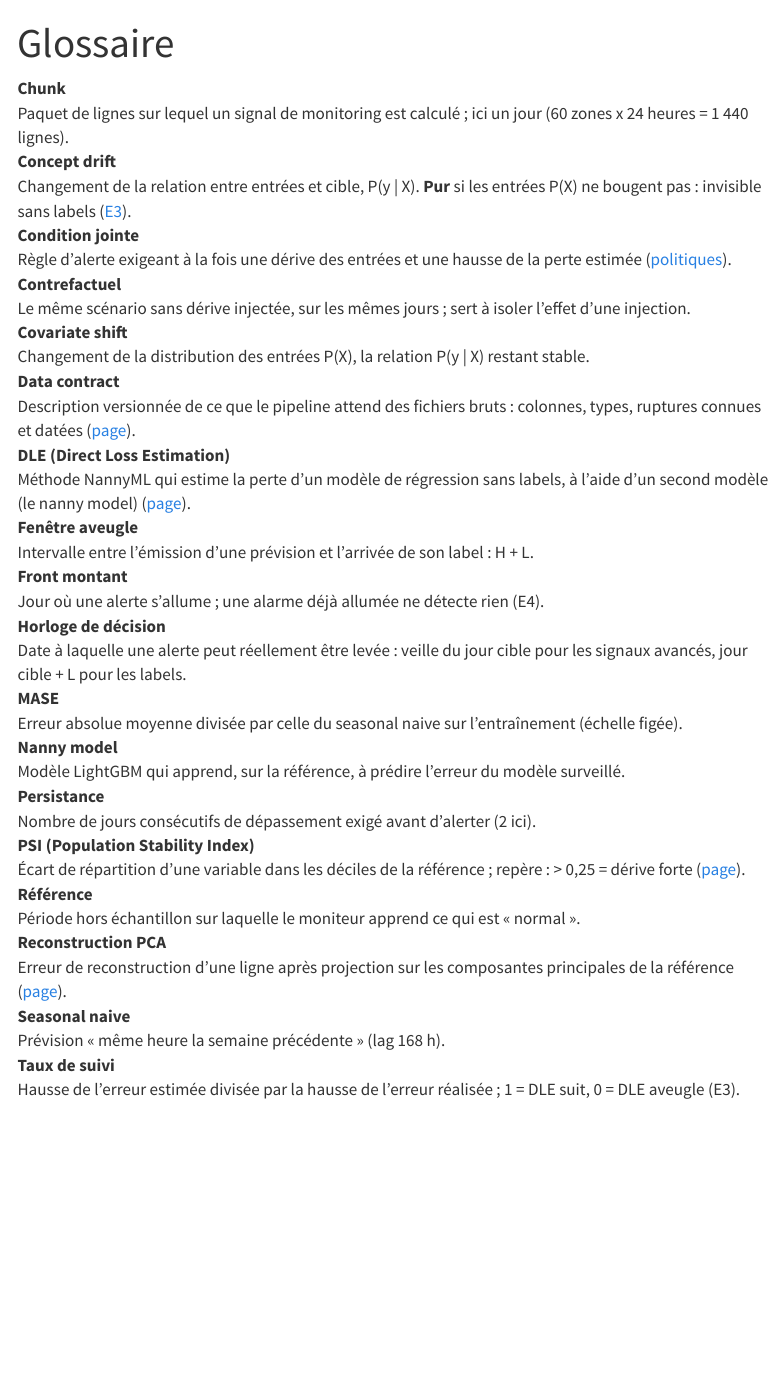
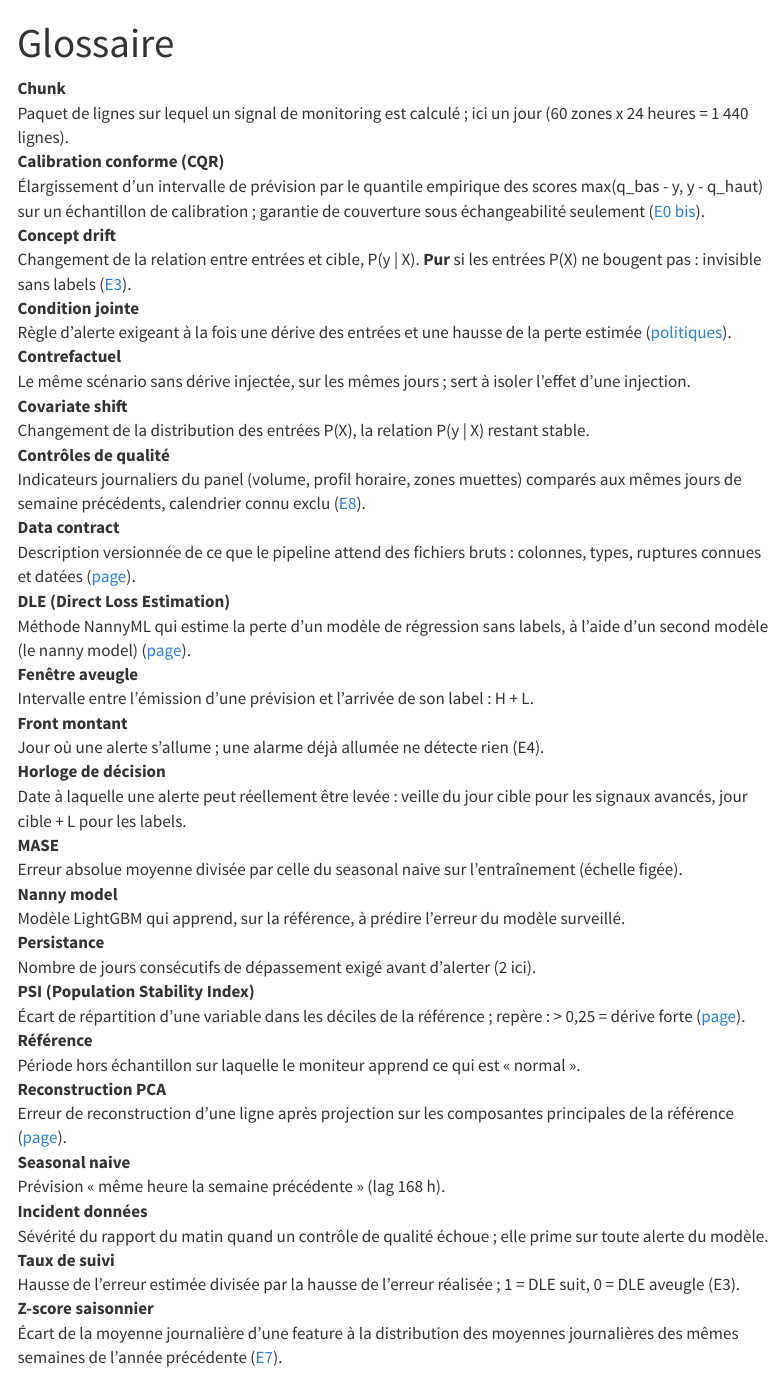
Before and after one commit to gwils28/zonefleet-observability, a Quarto document (site/glossaire.qmd): the page in a window 1100 px wide, from its top. Rendered offline with R 4.5, knitr and Pandoc in place of Quarto, with nearby package versions; menus at the side of the page are left out.

Commit message:
docs(glossaire): CQR, contrôles de qualité, incident données, z-score saisonnier

```diff
--- a/site/glossaire.qmd
+++ b/site/glossaire.qmd
@@ -6,6 +6,11 @@ description: "Les termes du projet, définis une fois."
 **Chunk**
 : Paquet de lignes sur lequel un signal de monitoring est calculé ; ici un jour
   (60 zones x 24 heures = 1 440 lignes).
+
+**Calibration conforme (CQR)**
+: Élargissement d'un intervalle de prévision par le quantile empirique des scores
+  max(q_bas - y, y - q_haut) sur un échantillon de calibration ; garantie de couverture
+  sous échangeabilité seulement ([E0 bis](modele/e0.qmd)).
 
 **Concept drift**
 : Changement de la relation entre entrées et cible, P(y | X). **Pur** si les entrées
@@ -21,6 +26,10 @@ description: "Les termes du projet, définis une fois."
 
 **Covariate shift**
 : Changement de la distribution des entrées P(X), la relation P(y | X) restant stable.
+
+**Contrôles de qualité**
+: Indicateurs journaliers du panel (volume, profil horaire, zones muettes) comparés aux
+  mêmes jours de semaine précédents, calendrier connu exclu ([E8](experiences/e8-qualite.qmd)).
 
 **Data contract**
 : Description versionnée de ce que le pipeline attend des fichiers bruts : colonnes,
@@ -64,6 +73,14 @@ description: "Les termes du projet, définis une fois."
 **Seasonal naive**
 : Prévision « même heure la semaine précédente » (lag 168 h).
 
+**Incident données**
+: Sévérité du rapport du matin quand un contrôle de qualité échoue ; elle prime sur
+  toute alerte du modèle.
+
 **Taux de suivi**
 : Hausse de l'erreur estimée divisée par la hausse de l'erreur réalisée ; 1 = DLE suit,
   0 = DLE aveugle (E3).
+
+**Z-score saisonnier**
+: Écart de la moyenne journalière d'une feature à la distribution des moyennes
+  journalières des mêmes semaines de l'année précédente ([E7](experiences/e7-saisonnier.qmd)).
```
